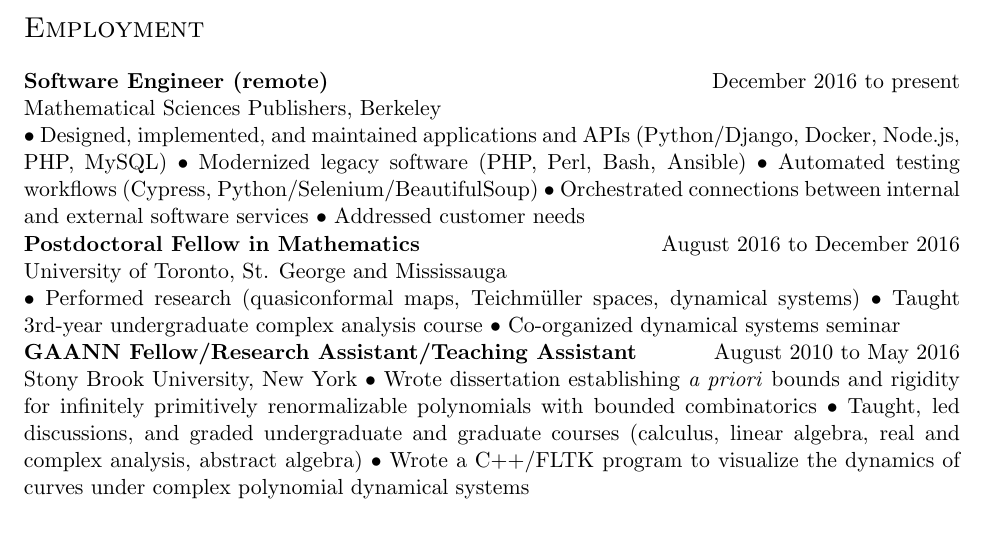
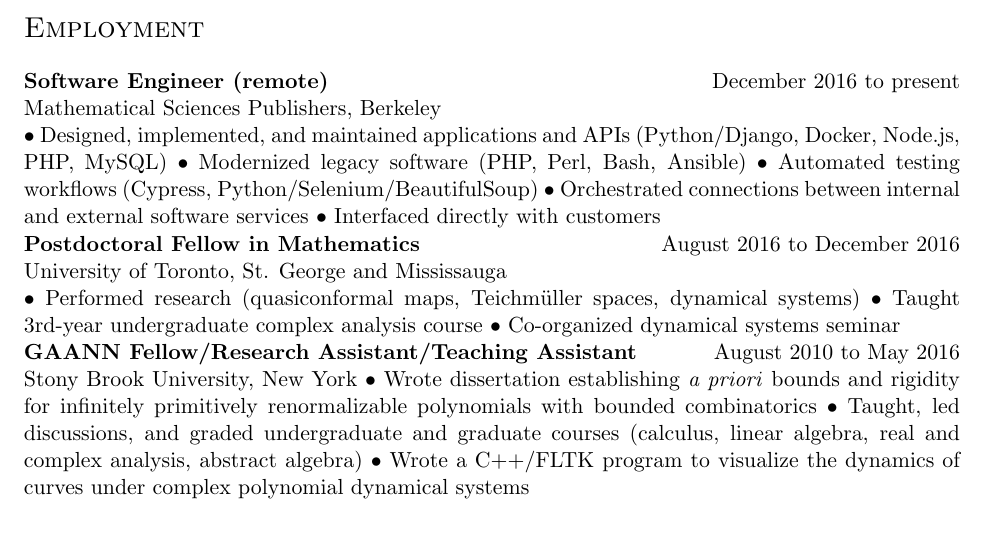
Before and after one commit to jdfadams/resume, a LaTeX CV (resume.tex): part of page 1 of 2, cut so that both start at the same text. Compiled offline with pdfLaTeX.

Commit message:
Rephrase

```diff
--- a/resume.tex
+++ b/resume.tex
@@ -29,7 +29,7 @@
 \item Modernized legacy software (PHP, Perl, Bash, Ansible)
 \item Automated testing workflows (Cypress, Python/Selenium/BeautifulSoup)
 \item Orchestrated connections between internal and external software services
-\item Addressed customer needs
+\item Interfaced directly with customers
 \end{inparaitem}
 
 \noindent\textbf{Postdoctoral Fellow in Mathematics} \hfill August 2016 to December 2016\\
```
